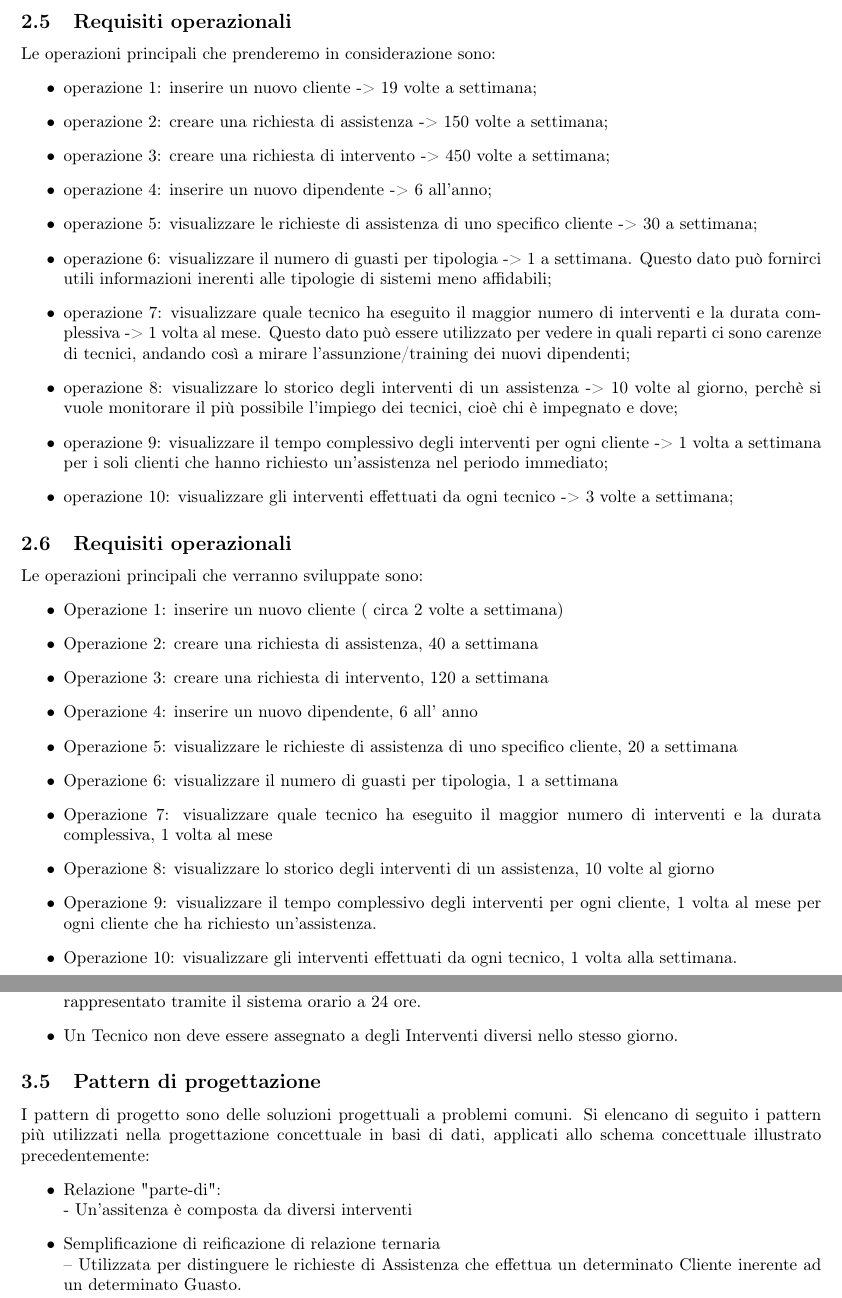
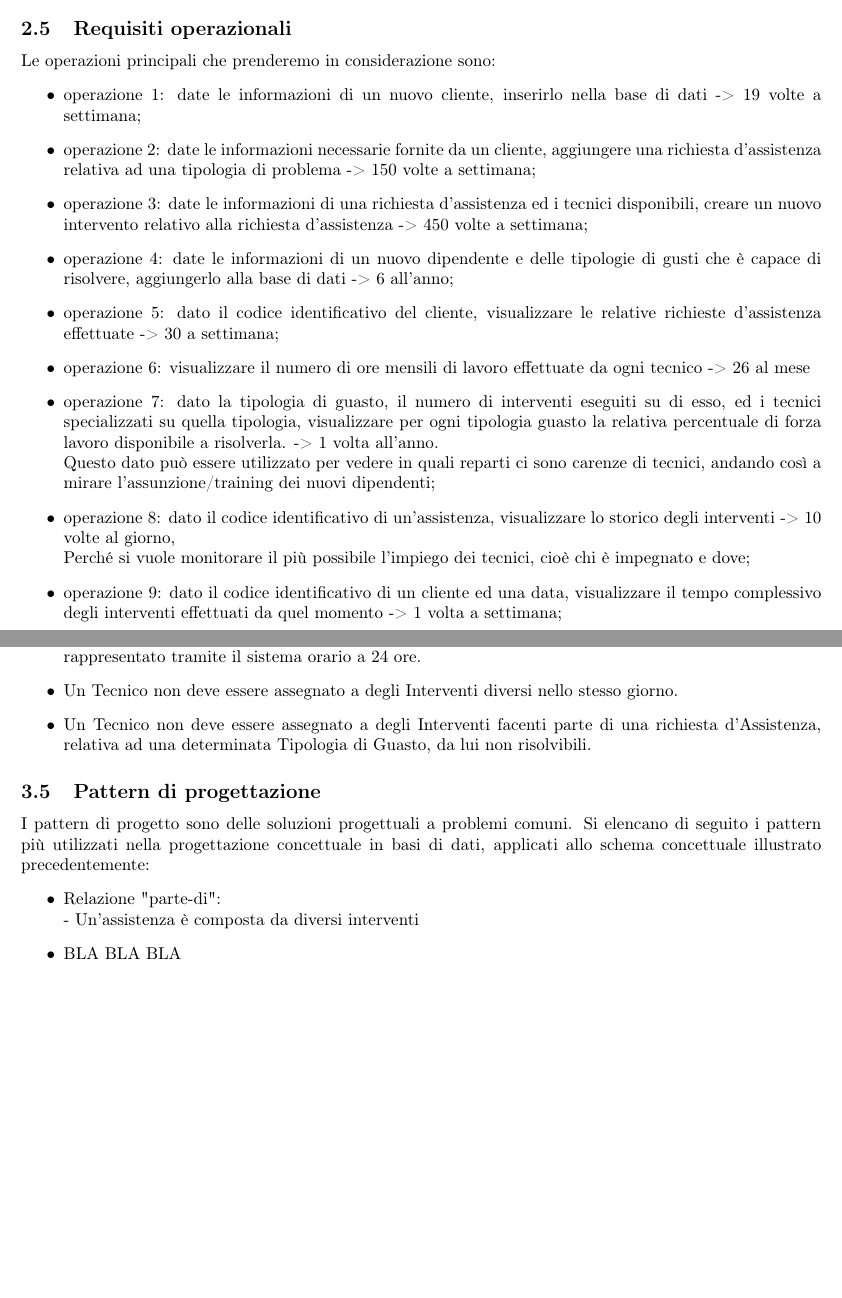
Before and after one commit to GiovanniRaseraF/ProgettoBasiDiDatiLaboratorio, a LaTeX document (Relazione/Relazione basi di dati.tex): two parts of pages 6 and 9 of 16, joined at a grey line, cut so that both start at the same text, the shorter picture padded with empty space. Compiled offline with pdfLaTeX.

Commit message:
Correzione Analisi dei requisiti

```diff
--- a/Relazione/Relazione basi di dati.tex
+++ b/Relazione/Relazione basi di dati.tex
@@ -158,32 +170,20 @@ In questa fase vengono tradotte le richieste della consegna in requisiti da sodd
 	\subsection{Requisiti operazionali}
 	Le operazioni principali che prenderemo in considerazione sono:
 	\begin{itemize}
-		\item operazione 1: inserire un nuovo cliente -> 19 volte a settimana;
-		\item operazione 2: creare una richiesta di assistenza -> 150 volte a settimana;
-		\item operazione 3: creare una richiesta di intervento -> 450 volte a settimana;
-		\item operazione 4: inserire un nuovo dipendente -> 6 all'anno;
-		\item operazione 5: visualizzare le richieste di assistenza di uno specifico cliente -> 30 a settimana;
-		\item operazione 6: visualizzare il numero di guasti per tipologia -> 1 a settimana. Questo dato può fornirci utili informazioni inerenti alle tipologie di sistemi meno affidabili;
-		\item operazione 7: visualizzare quale tecnico ha eseguito il maggior numero di interventi e la durata complessiva -> 1 volta al mese. Questo dato può essere utilizzato per vedere in quali reparti ci sono carenze di tecnici, andando così a mirare l'assunzione/training dei nuovi dipendenti;
-		\item operazione 8: visualizzare lo storico degli interventi di un assistenza -> 10 volte al giorno, perchè si vuole monitorare il più possibile l'impiego dei tecnici, cioè chi è impegnato e dove;
-		\item operazione 9: visualizzare il tempo complessivo degli interventi per ogni cliente -> 1 volta a settimana per i soli clienti che hanno richiesto un'assistenza nel periodo immediato;
-		\item operazione 10: visualizzare gli interventi effettuati da ogni tecnico -> 3 volte a settimana;
+		\item operazione 1: date le informazioni di un nuovo cliente, inserirlo nella base di dati -> 19 volte a settimana;
+		\item operazione 2: date le informazioni necessarie fornite da un cliente, aggiungere una richiesta d'assistenza relativa ad una tipologia di problema -> 150 volte a settimana;
+		\item operazione 3: date le informazioni di una richiesta d'assistenza ed i tecnici disponibili, creare un nuovo intervento relativo alla richiesta d'assistenza -> 450 volte a settimana;
+		\item operazione 4: date le informazioni di un nuovo dipendente e delle tipologie di gusti che è capace di risolvere, aggiungerlo alla base di dati -> 6 all'anno;
+		\item operazione 5: dato il codice identificativo del cliente, visualizzare le relative richieste d'assistenza effettuate -> 30 a settimana;
+		\item operazione 6:
+		  visualizzare il numero di ore mensili di lavoro effettuate da ogni tecnico -> 26 al mese
+		\item operazione 7: dato la tipologia di guasto, il numero di interventi eseguiti su di esso, ed i tecnici specializzati su quella tipologia, visualizzare per ogni tipologia guasto la relativa percentuale di forza lavoro disponibile a risolverla.  -> 1 volta all'anno. \\ Questo dato può essere utilizzato per vedere in quali reparti ci sono carenze di tecnici, andando così a mirare l'assunzione/training dei nuovi dipendenti;
+		\item operazione 8: dato il codice identificativo di un'assistenza, visualizzare lo storico degli interventi -> 10 volte al giorno, \\ Perché si vuole monitorare il più possibile l'impiego dei tecnici, cioè chi è impegnato e dove;
+		\item operazione 9: dato il codice identificativo di un cliente ed una data, visualizzare il tempo complessivo degli interventi effettuati da quel momento -> 1 volta a settimana;
+
 	\end{itemize}
 
-\subsection{Requisiti operazionali}
-Le operazioni principali che verranno sviluppate sono:
-\begin{itemize}
-    \item Operazione 1: inserire un nuovo cliente ( circa 2 volte a settimana)
-    \item Operazione 2: creare una richiesta di assistenza, 40 a settimana
-    \item Operazione 3: creare una richiesta di intervento, 120 a settimana
-    \item Operazione 4: inserire un nuovo dipendente, 6 all' anno
-    \item Operazione 5: visualizzare le richieste di assistenza di uno specifico cliente, 20 a settimana
-    \item Operazione 6: visualizzare il numero di guasti per tipologia, 1 a settimana
-    \item Operazione 7: visualizzare quale tecnico ha eseguito il maggior numero di interventi e la durata complessiva, 1 volta al mese
-    \item Operazione 8: visualizzare lo storico degli interventi di un assistenza, 10 volte al giorno
-    \item Operazione 9: visualizzare il tempo complessivo degli interventi per ogni cliente, 1 volta al mese per ogni cliente che ha richiesto un'assistenza.
-    \item Operazione 10: visualizzare gli interventi effettuati da ogni tecnico, 1 volta alla settimana.
-\end{itemize}
+
 
 
 \newpage
@@ -255,6 +255,7 @@ Di seguito sono riportati i vincoli d'integrità presenti nel modello E-R:
 	\item L'attributo Intervento->durata deve essere un valore nel dominio (0, 24).
 	Il valore della durata è rappresentato tramite il sistema orario a 24 ore.
 	\item Un Tecnico non deve essere assegnato a degli Interventi diversi nello stesso giorno.
+	\item Un Tecnico non deve essere assegnato a degli Interventi facenti parte di una richiesta d'Assistenza, relativa ad una determinata Tipologia di Guasto, da lui non risolvibili.
 
 \end{itemize}
 
@@ -262,10 +263,9 @@ Di seguito sono riportati i vincoli d'integrità presenti nel modello E-R:
 I pattern di progetto sono delle soluzioni progettuali a problemi comuni. Si elencano di seguito i pattern più utilizzati nella progettazione concettuale in basi di dati, applicati allo schema concettuale illustrato precedentemente:
 \begin{itemize}
 	\item Relazione "parte-di":\\
-	- Un'assitenza è composta da diversi interventi
+	- Un'assistenza è composta da diversi interventi
 
-	\item Semplificazione di reificazione di relazione ternaria\\
-	– Utilizzata per distinguere le richieste di Assistenza che effettua un determinato Cliente inerente ad un determinato Guasto.
+	\item BLA BLA BLA
 
 
 \end{itemize}
```
Also changed, not shown: Relazione/Relazione basi di dati.pdf, Relazione/Relazione basi di dati.tex (70 more changed lines), 4 other files.
